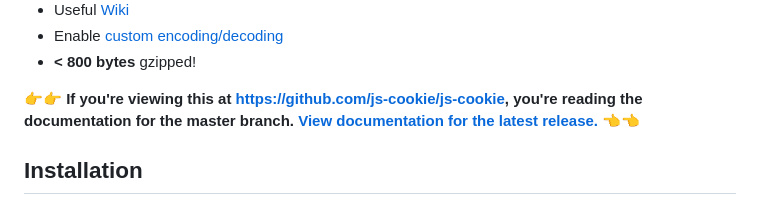
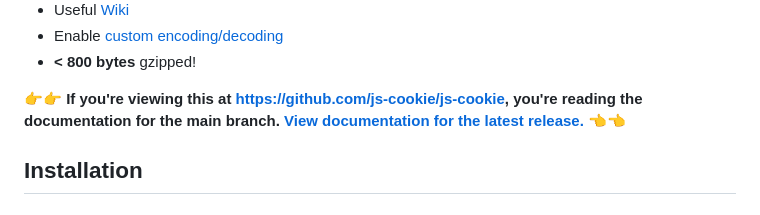
Before and after one commit to js-cookie/js-cookie, a Markdown page: README.md, the part around the change. GitHub-like rendering.

Commit message:
Adapt branch name in readme

```diff
--- a/README.md
+++ b/README.md
@@ -17,7 +17,7 @@ A simple, lightweight JavaScript API for handling cookies
 - Enable [custom encoding/decoding](#converters)
 - **< 800 bytes** gzipped!
 
-**👉👉 If you're viewing this at https://github.com/js-cookie/js-cookie, you're reading the documentation for the master branch.
+**👉👉 If you're viewing this at https://github.com/js-cookie/js-cookie, you're reading the documentation for the main branch.
 [View documentation for the latest release.](https://github.com/js-cookie/js-cookie/tree/latest#readme) 👈👈**
 
 ## Installation
```
